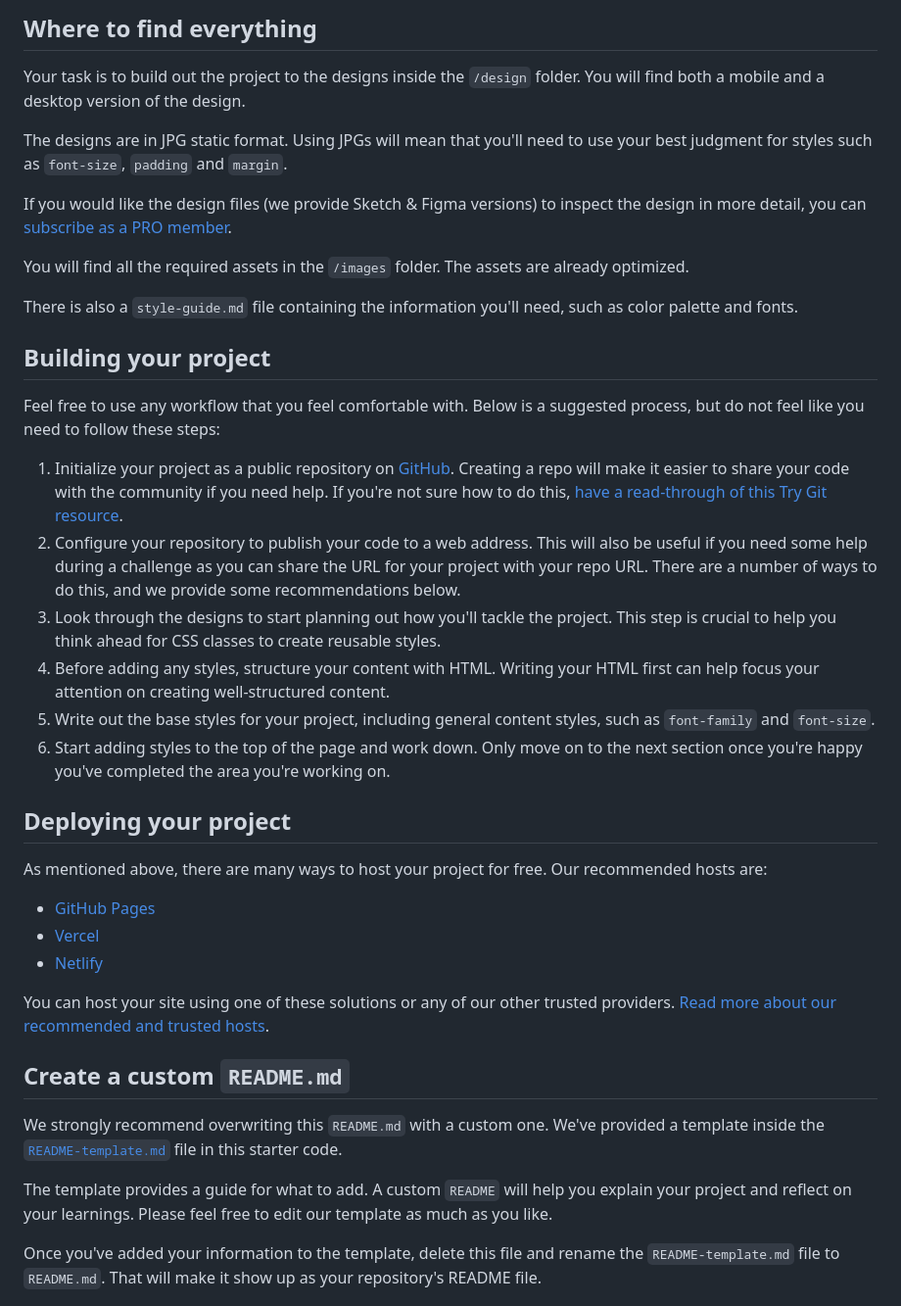
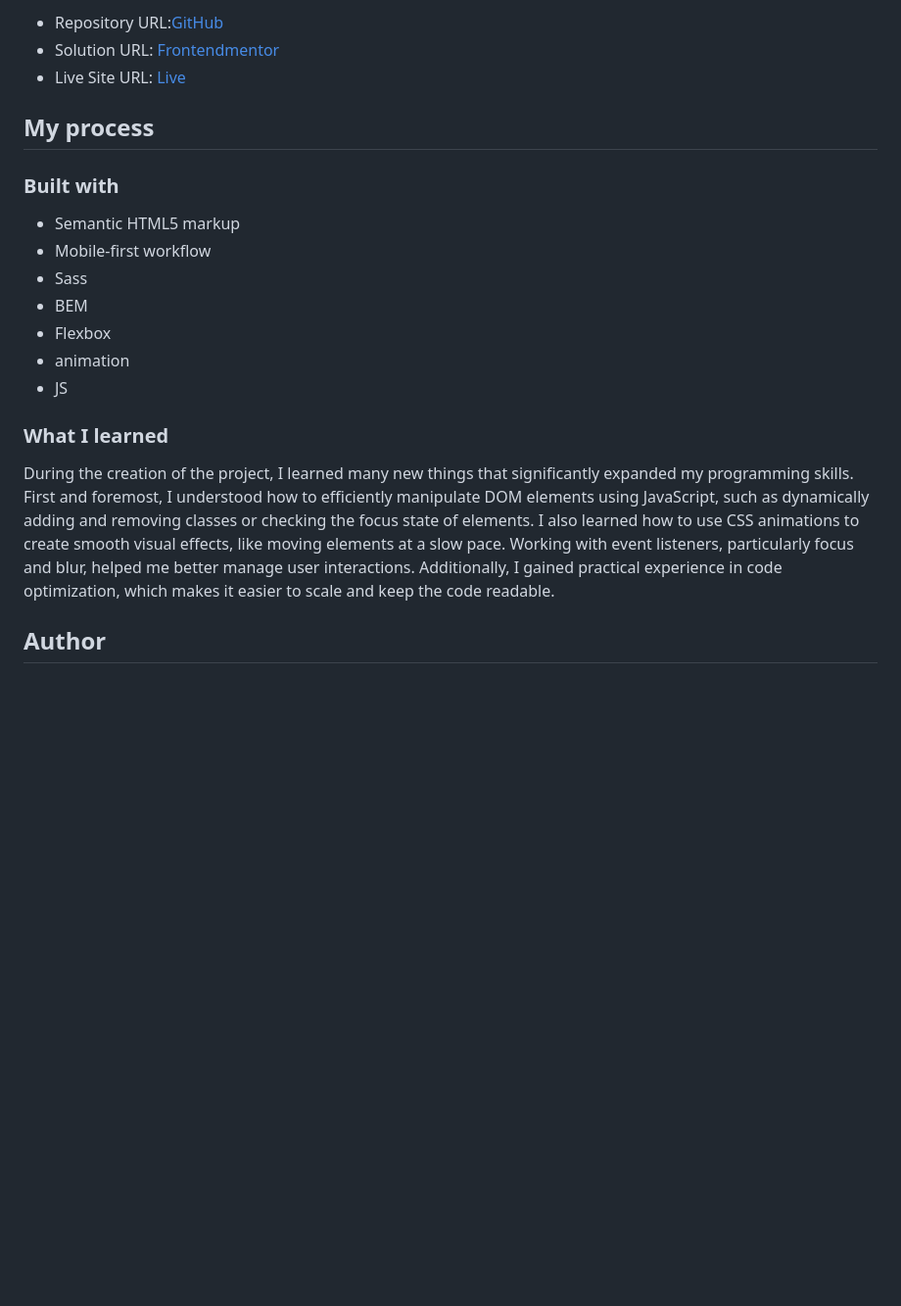
Before and after one commit to LesSyl/Frontend-Mentor---Interactive-rating-component, a Markdown page: README.md, the part around the change printed below. Shown: that part at 98% size. Rendered like a GitHub page; blank space fills up the shorter version.

```diff
--- a/README.md
+++ b/README.md
@@ -27,42 +29,22 @@ Want some support on the challenge? [Join our community](https://www.frontendmen
 
-## Where to find everything
+- Repository URL:[GitHub](https://github.com/LesSyl/Interactive-rating-component)
+- Solution URL: [Frontendmentor]()
+- Live Site URL: [Live](https://lessyl.github.io/Interactive-rating-component/)
+## My process
 
-Your task is to build out the project to the designs inside the `/design` folder. You will find both a mobile and a desktop version of the design.
+### Built with
 
-The designs are in JPG static format. Using JPGs will mean that you'll need to use your best judgment for styles such as `font-size`, `padding` and `margin`.
+- Semantic HTML5 markup
+- Mobile-first workflow
+- Sass
+- BEM
+- Flexbox
+- animation
+- JS
 
-If you would like the design files (we provide Sketch & Figma versions) to inspect the design in more detail, you can [subscribe as a PRO member](https://www.frontendmentor.io/pro).
+### What I learned
 
-You will find all the required assets in the `/images` folder. The assets are already optimized.
+During the creation of the project, I learned many new things that significantly expanded my programming skills. First and foremost, I understood how to efficiently manipulate DOM elements using JavaScript, such as dynamically adding and removing classes or checking the focus state of elements. I also learned how to use CSS animations to create smooth visual effects, like moving elements at a slow pace. Working with event listeners, particularly focus and blur, helped me better manage user interactions. Additionally, I gained practical experience in code optimization, which makes it easier to scale and keep the code readable.
 
-There is also a `style-guide.md` file containing the information you'll need, such as color palette and fonts.
+## Author
 
-## Building your project
-
-Feel free to use any workflow that you feel comfortable with. Below is a suggested process, but do not feel like you need to follow these steps:
-
-1. Initialize your project as a public repository on [GitHub](https://github.com/). Creating a repo will make it easier to share your code with the community if you need help. If you're not sure how to do this, [have a read-through of this Try Git resource](https://try.github.io/).
-2. Configure your repository to publish your code to a web address. This will also be useful if you need some help during a challenge as you can share the URL for your project with your repo URL. There are a number of ways to do this, and we provide some recommendations below.
-3. Look through the designs to start planning out how you'll tackle the project. This step is crucial to help you think ahead for CSS classes to create reusable styles.
-4. Before adding any styles, structure your content with HTML. Writing your HTML first can help focus your attention on creating well-structured content.
-5. Write out the base styles for your project, including general content styles, such as `font-family` and `font-size`.
-6. Start adding styles to the top of the page and work down. Only move on to the next section once you're happy you've completed the area you're working on.
-
-## Deploying your project
-
-As mentioned above, there are many ways to host your project for free. Our recommended hosts are:
-
-- [GitHub Pages](https://pages.github.com/)
-- [Vercel](https://vercel.com/)
-- [Netlify](https://www.netlify.com/)
-
-You can host your site using one of these solutions or any of our other trusted providers. [Read more about our recommended and trusted hosts](https://medium.com/frontend-mentor/frontend-mentor-trusted-hosting-providers-bf000dfebe).
-
-## Create a custom `README.md`
-
-We strongly recommend overwriting this `README.md` with a custom one. We've provided a template inside the [`README-template.md`](./README-template.md) file in this starter code.
-
-The template provides a guide for what to add. A custom `README` will help you explain your project and reflect on your learnings. Please feel free to edit our template as much as you like.
-
-Once you've added your information to the template, delete this file and rename the `README-template.md` file to `README.md`. That will make it show up as your repository's README file.
-
```
Also changed, not shown: other parts of README.md (+19 -41 lines), README-template.md (deleted, +0 -113 lines), dist/img/desktop.jpeg (added), dist/img/mobile.jpeg (added), src/img/desktop.jpeg (added), src/img/mobile.jpeg (added).
